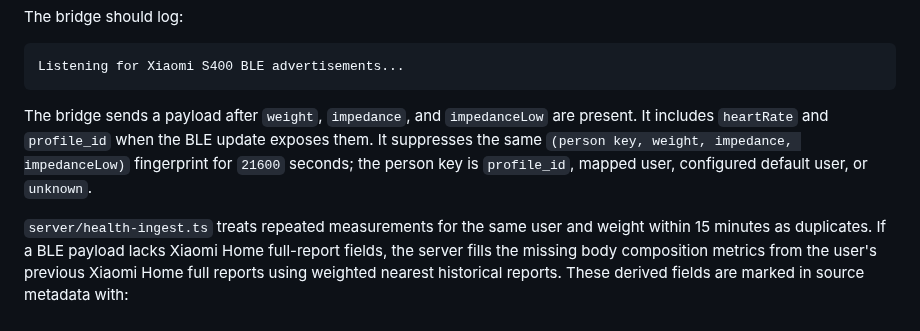
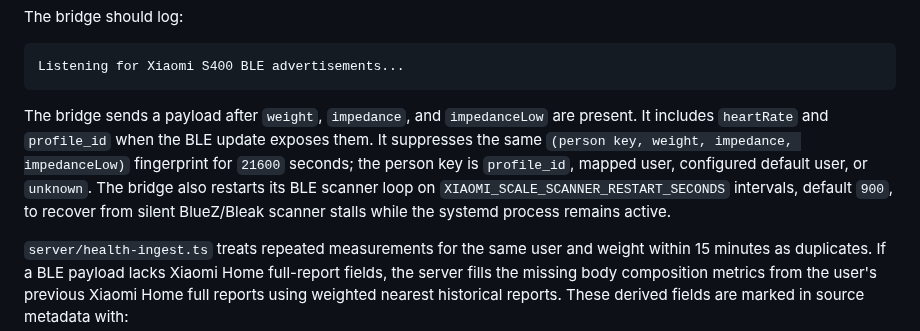
Before and after one commit to bulat1337/HealthDashboard, a Markdown page: AGENTS.md, the part around the change. GitHub-like rendering.

````diff
--- a/AGENTS.md
+++ b/AGENTS.md
@@ -102,7 +102,7 @@ The bridge should log:
 Listening for Xiaomi S400 BLE advertisements...
 ```
 
-The bridge sends a payload after `weight`, `impedance`, and `impedanceLow` are present. It includes `heartRate` and `profile_id` when the BLE update exposes them. It suppresses the same `(person key, weight, impedance, impedanceLow)` fingerprint for `21600` seconds; the person key is `profile_id`, mapped user, configured default user, or `unknown`.
+The bridge sends a payload after `weight`, `impedance`, and `impedanceLow` are present. It includes `heartRate` and `profile_id` when the BLE update exposes them. It suppresses the same `(person key, weight, impedance, impedanceLow)` fingerprint for `21600` seconds; the person key is `profile_id`, mapped user, configured default user, or `unknown`. The bridge also restarts its BLE scanner loop on `XIAOMI_SCALE_SCANNER_RESTART_SECONDS` intervals, default `900`, to recover from silent BlueZ/Bleak scanner stalls while the systemd process remains active.
 
 `server/health-ingest.ts` treats repeated measurements for the same user and weight within 15 minutes as duplicates. If a BLE payload lacks Xiaomi Home full-report fields, the server fills the missing body composition metrics from the user's previous Xiaomi Home full reports using weighted nearest historical reports. These derived fields are marked in source metadata with:
 
````
Also changed, not shown: README.md (+22 -7 lines), docs/xiaomi-scale-automation.md (+25 -1 lines), docs/assets/life-dashboard-health.jpg (added), docs/assets/life-dashboard-money.jpg (added), docs/assets/life-dashboard-relationships.jpg (added), docs/assets/life-dashboard-sport.jpg (added), 13 other files.
